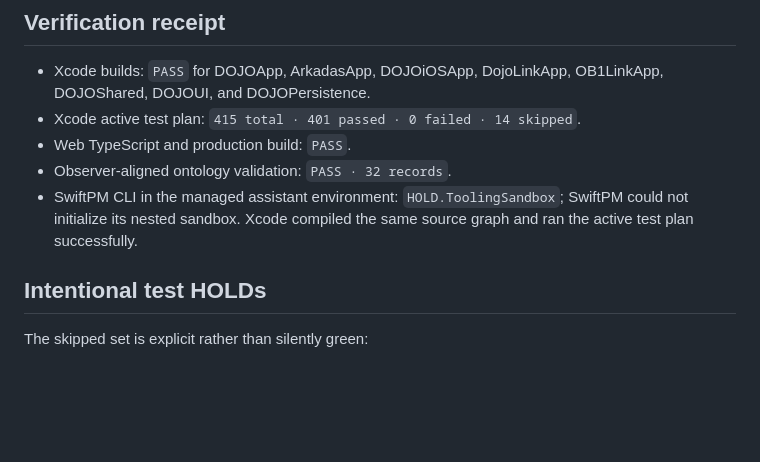
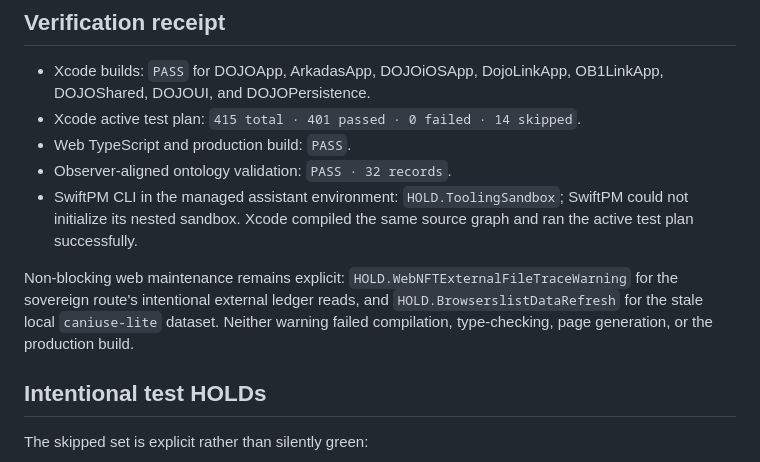
Before and after one commit to nexus-infinity/DOJO-suite, a Markdown page: docs/PIPELINE_CONVERGENCE_20260917.md, the part around the change. Rendered like a GitHub page; blank space fills up the shorter version.

Commit message:
Record non-blocking web pipeline holds

```diff
--- a/docs/PIPELINE_CONVERGENCE_20260917.md
+++ b/docs/PIPELINE_CONVERGENCE_20260917.md
@@ -24,6 +24,8 @@ This record closes the accumulated local development surface into one reviewable
 - Web TypeScript and production build: `PASS`.
 - Observer-aligned ontology validation: `PASS · 32 records`.
 - SwiftPM CLI in the managed assistant environment: `HOLD.ToolingSandbox`; SwiftPM could not initialize its nested sandbox. Xcode compiled the same source graph and ran the active test plan successfully.
+
+Non-blocking web maintenance remains explicit: `HOLD.WebNFTExternalFileTraceWarning` for the sovereign route's intentional external ledger reads, and `HOLD.BrowserslistDataRefresh` for the stale local `caniuse-lite` dataset. Neither warning failed compilation, type-checking, page generation, or the production build.
 
 ## Intentional test HOLDs
 
```
